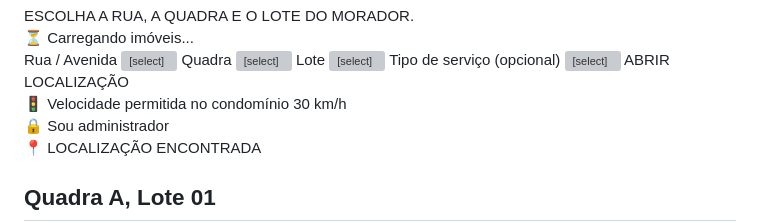
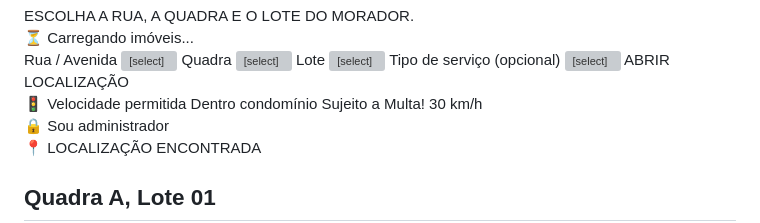
Before and after one commit to torneariabh-cyber/Portaria-Facil, a Markdown page: README.md, the part around the change. Drawn GitHub-style; grey boxes are pictures that could not be loaded.

Commit message:
Update speed limit message in README

```diff
--- a/README.md
+++ b/README.md
@@ -245,7 +245,7 @@ input, select, textarea { font-size: 16px; }
     </div>
     <div id="totemSpeedBadge" class="speed-badge" style="display:none;align-self:center">
       <span class="ico">🚦</span>
-      <span>Velocidade permitida no condomínio</span>
+      <span>Velocidade permitida Dentro condomínio Sujeito a Multa!</span>
       <span class="val" id="totemSpeedValue">30 km/h</span>
     </div>
     <div class="footer-area">
```
